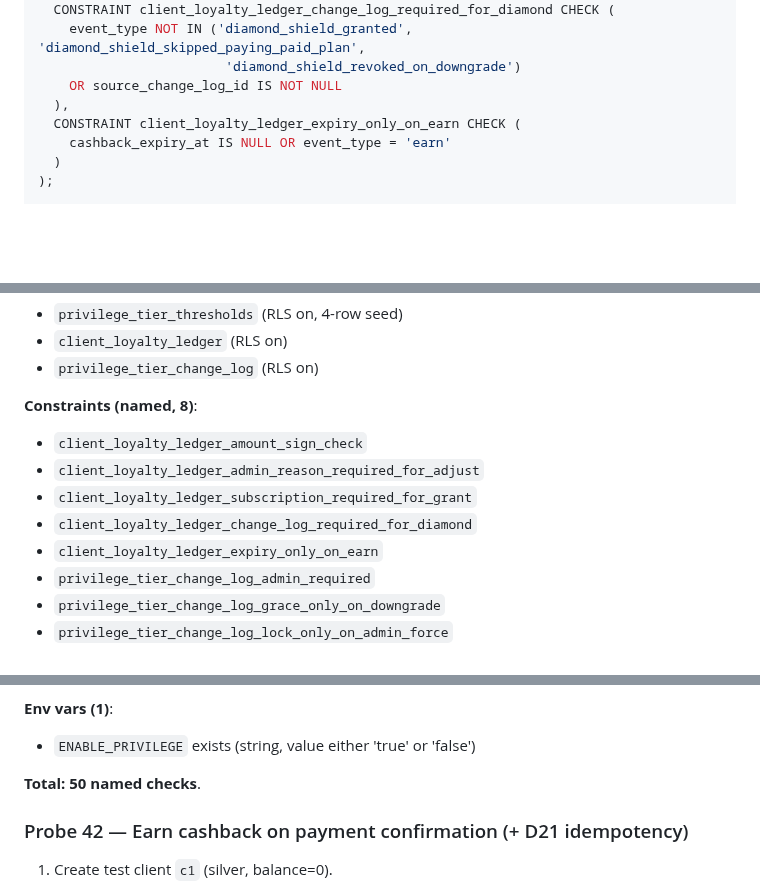
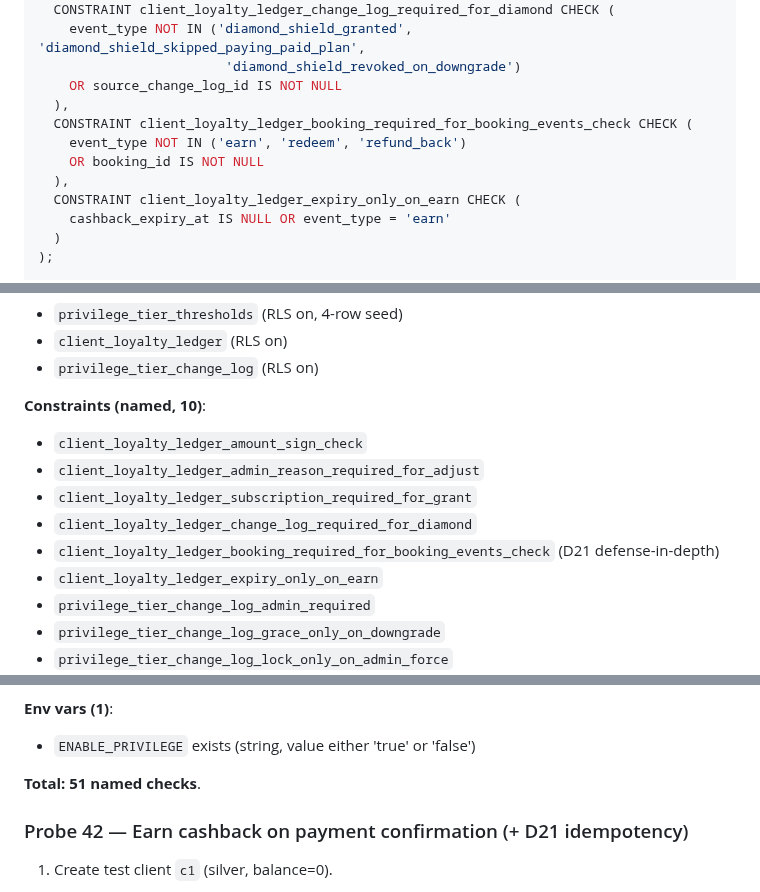
Before and after one commit to alharbib902-del/plan, a Markdown page: aeris/docs/PHASE-13-PRIVILEGE-SPEC.md, 3 parts joined by grey strips. GitHub-like rendering; blank space fills up the shorter version.

Commit message:
Phase 13 spec round 0.6: D21 booking-required CHECK + count correction
Founder feedback (55/45 in favor of adding now): the partial UNIQUE
INDEX on (booking_id) WHERE event_type='earn' relies on booking_id
being non-null, but nothing in the schema enforces that for earn
events. While the RPC is the only writer in v1, adding the CHECK
constraint is "cheap and obviously correct" and removes any
ambiguity for Codex review.

Edits:
- §3.2 — added CONSTRAINT
  client_loyalty_ledger_booking_required_for_booking_events_check
  CHECK (event_type NOT IN ('earn', 'redeem', 'refund_back')
         OR booking_id IS NOT NULL)
- §6 Probe 41 — constraints (named) count 9→10
- §6 Probe 41 — total 50→51 named checks

Coverage:
- earn: must have booking (cashback comes from a paid booking)
- redeem: must have booking (applied to a future booking)
- refund_back: must have booking (reverses an earn for a cancelled
  booking)
- adjust / expire / diamond_shield_* events: booking_id remains
  freely NULL

Codex would likely have phrased this as either "earn event must
require booking_id IS NOT NULL via CHECK" or "partial unique should
include booking_id IS NOT NULL for clarity" — pre-empting now.

Co-Authored-By: Claude Opus 4.7 (1M context) <noreply@anthropic.com>

```diff
--- a/aeris/docs/PHASE-13-PRIVILEGE-SPEC.md
+++ b/aeris/docs/PHASE-13-PRIVILEGE-SPEC.md
@@ -453,6 +453,10 @@ CREATE TABLE IF NOT EXISTS client_loyalty_ledger (
     event_type NOT IN ('diamond_shield_granted', 'diamond_shield_skipped_paying_paid_plan',
                         'diamond_shield_revoked_on_downgrade')
     OR source_change_log_id IS NOT NULL
+  ),
+  CONSTRAINT client_loyalty_ledger_booking_required_for_booking_events_check CHECK (
+    event_type NOT IN ('earn', 'redeem', 'refund_back')
+    OR booking_id IS NOT NULL
   ),
   CONSTRAINT client_loyalty_ledger_expiry_only_on_earn CHECK (
     cashback_expiry_at IS NULL OR event_type = 'earn'
@@ -1089,11 +1093,12 @@ Single SQL script. ~50 checks covering:
 - `client_loyalty_ledger` (RLS on)
 - `privilege_tier_change_log` (RLS on)
 
-**Constraints (named, 8)**:
+**Constraints (named, 10)**:
 - `client_loyalty_ledger_amount_sign_check`
 - `client_loyalty_ledger_admin_reason_required_for_adjust`
 - `client_loyalty_ledger_subscription_required_for_grant`
 - `client_loyalty_ledger_change_log_required_for_diamond`
+- `client_loyalty_ledger_booking_required_for_booking_events_check` (D21 defense-in-depth)
 - `client_loyalty_ledger_expiry_only_on_earn`
 - `privilege_tier_change_log_admin_required`
 - `privilege_tier_change_log_grace_only_on_downgrade`
@@ -1135,7 +1140,7 @@ Single SQL script. ~50 checks covering:
 **Env vars (1)**:
 - `ENABLE_PRIVILEGE` exists (string, value either 'true' or 'false')
 
-**Total: 50 named checks**.
+**Total: 51 named checks**.
 
 ### Probe 42 — Earn cashback on payment confirmation (+ D21 idempotency)
 
```
